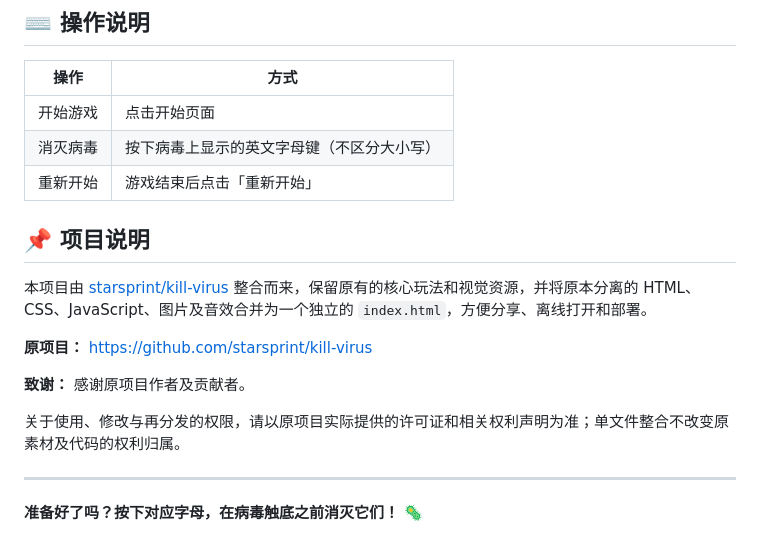
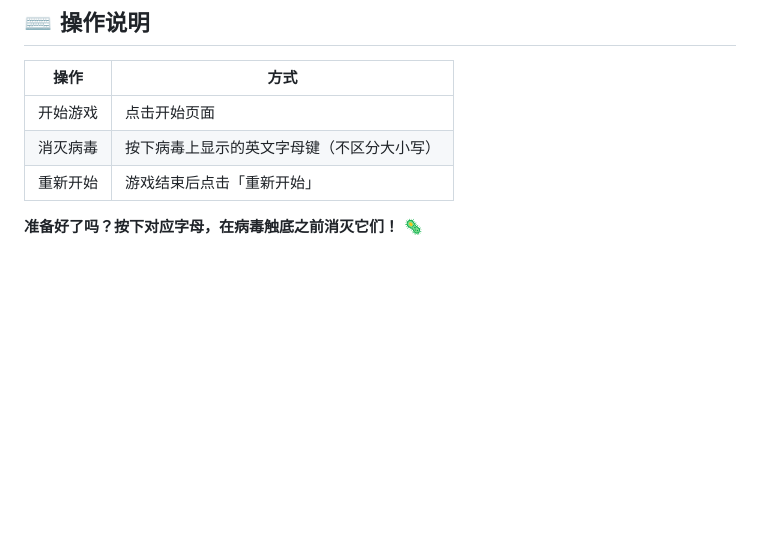
Before and after one commit to LittleBlake/kill-virus, a Markdown page: README.md, the part around the change. Drawn GitHub-style; blank space fills up the shorter version.

```diff
--- a/README.md
+++ b/README.md
@@ -70,16 +70,4 @@ kill-virus-game/
 | 消灭病毒 | 按下病毒上显示的英文字母键（不区分大小写） |
 | 重新开始 | 游戏结束后点击「重新开始」 |
 
-## 📌 项目说明
-
-本项目由 [starsprint/kill-virus](https://github.com/starsprint/kill-virus) 整合而来，保留原有的核心玩法和视觉资源，并将原本分离的 HTML、CSS、JavaScript、图片及音效合并为一个独立的 `index.html`，方便分享、离线打开和部署。
-
-**原项目：** https://github.com/starsprint/kill-virus
-
-**致谢：** 感谢原项目作者及贡献者。
-
-关于使用、修改与再分发的权限，请以原项目实际提供的许可证和相关权利声明为准；单文件整合不改变原素材及代码的权利归属。
-
----
-
 **准备好了吗？按下对应字母，在病毒触底之前消灭它们！** 🦠
```
